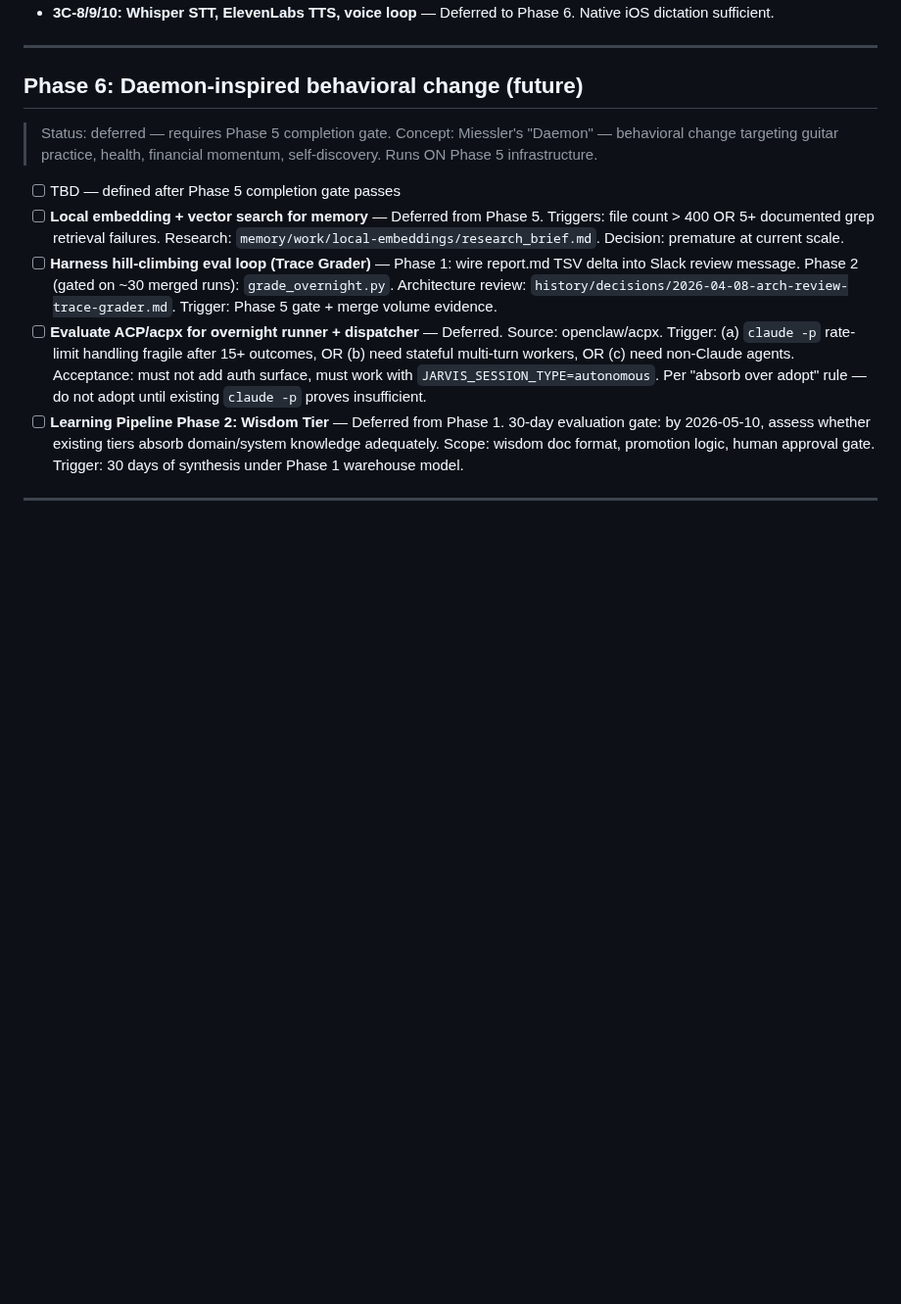
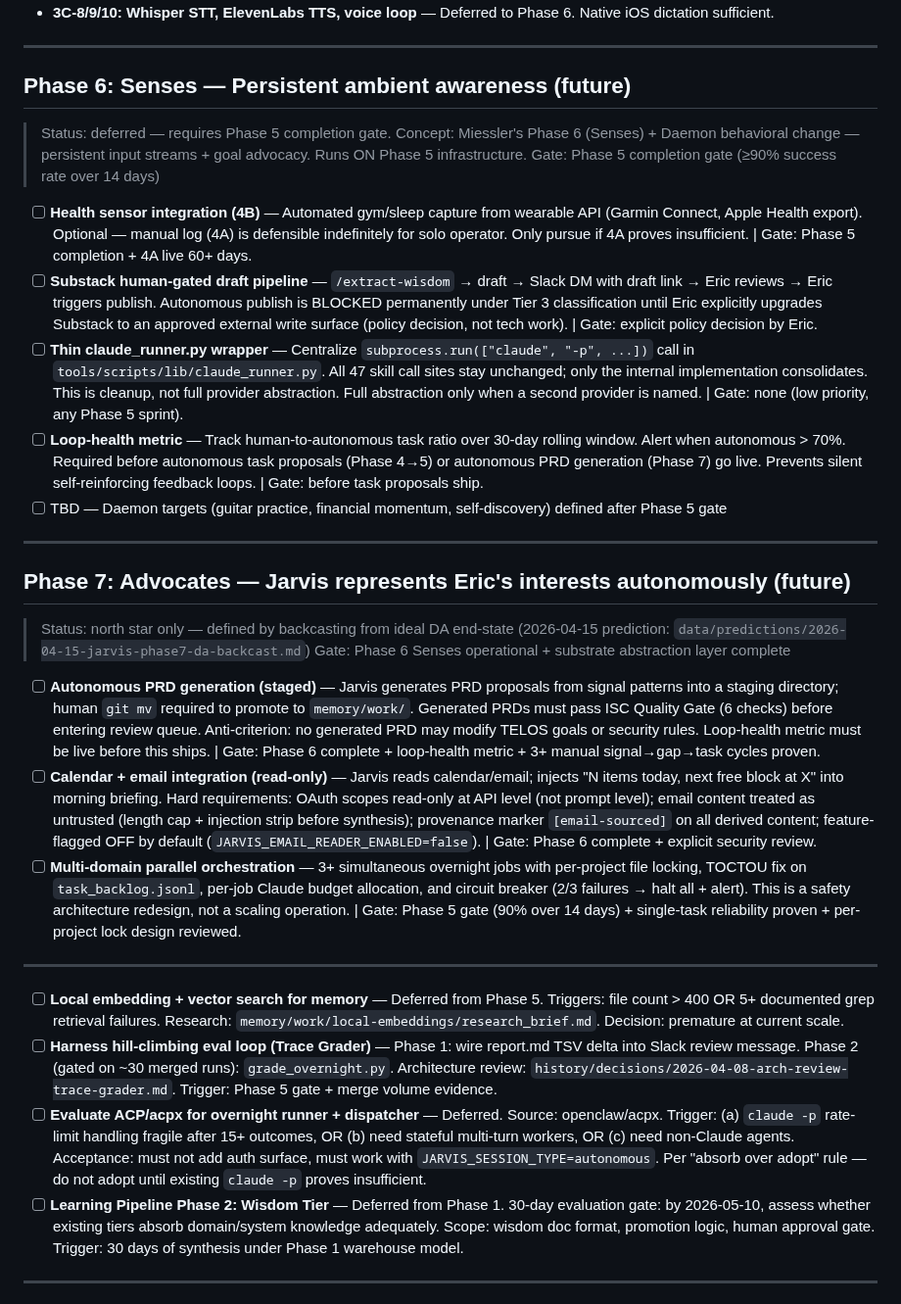
Before and after one commit to Eric-Pacheco95/epdev, a Markdown page: orchestration/tasklist.md, the part around one of its changes. Shown at 98% size. Drawn GitHub-style; blank space fills up the shorter version.

Commit message:
📋 chore(tasklist): add Phase 4→5 bridge tasks + Phase 6-7 north star structure
Add backcasted capability bridge section (health schema, financial feed,
goal-drift detection, morning briefing, task proposals); restructure
Phase 6 with Senses framing and Phase 7 Advocates as explicit north star;
routine task state updates from 2026-04-15 architecture review session.

Co-Authored-By: Claude Sonnet 4.6 <noreply@anthropic.com>

```diff
--- a/orchestration/tasklist.md
+++ b/orchestration/tasklist.md
@@ -93,12 +104,30 @@
 
 ---
 
-## Phase 6: Daemon-inspired behavioral change (future)
+## Phase 6: Senses — Persistent ambient awareness (future)
 
 > Status: deferred — requires Phase 5 completion gate.
-> Concept: Miessler's "Daemon" — behavioral change targeting guitar practice, health, financial momentum, self-discovery. Runs ON Phase 5 infrastructure.
+> Concept: Miessler's Phase 6 (Senses) + Daemon behavioral change — persistent input streams + goal advocacy. Runs ON Phase 5 infrastructure.
+> Gate: Phase 5 completion gate (≥90% success rate over 14 days)
 
-- [ ] TBD — defined after Phase 5 completion gate passes
+- [ ] **Health sensor integration (4B)** — Automated gym/sleep capture from wearable API (Garmin Connect, Apple Health export). Optional — manual log (4A) is defensible indefinitely for solo operator. Only pursue if 4A proves insufficient. | Gate: Phase 5 completion + 4A live 60+ days.
+- [ ] **Substack human-gated draft pipeline** — `/extract-wisdom` → draft → Slack DM with draft link → Eric reviews → Eric triggers publish. Autonomous publish is BLOCKED permanently under Tier 3 classification until Eric explicitly upgrades Substack to an approved external write surface (policy decision, not tech work). | Gate: explicit policy decision by Eric.
+- [ ] **Thin claude_runner.py wrapper** — Centralize `subprocess.run(["claude", "-p", ...])` call in `tools/scripts/lib/claude_runner.py`. All 47 skill call sites stay unchanged; only the internal implementation consolidates. This is cleanup, not full provider abstraction. Full abstraction only when a second provider is named. | Gate: none (low priority, any Phase 5 sprint).
+- [ ] **Loop-health metric** — Track human-to-autonomous task ratio over 30-day rolling window. Alert when autonomous > 70%. Required before autonomous task proposals (Phase 4→5) or autonomous PRD generation (Phase 7) go live. Prevents silent self-reinforcing feedback loops. | Gate: before task proposals ship.
+- [ ] TBD — Daemon targets (guitar practice, financial momentum, self-discovery) defined after Phase 5 gate
+---
+
+## Phase 7: Advocates — Jarvis represents Eric's interests autonomously (future)
+
+> Status: north star only — defined by backcasting from ideal DA end-state (2026-04-15 prediction: `data/predictions/2026-04-15-jarvis-phase7-da-backcast.md`)
+> Gate: Phase 6 Senses operational + substrate abstraction layer complete
+
+- [ ] **Autonomous PRD generation (staged)** — Jarvis generates PRD proposals from signal patterns into a staging directory; human `git mv` required to promote to `memory/work/`. Generated PRDs must pass ISC Quality Gate (6 checks) before entering review queue. Anti-criterion: no generated PRD may modify TELOS goals or security rules. Loop-health metric must be live before this ships. | Gate: Phase 6 complete + loop-health metric + 3+ manual signal→gap→task cycles proven.
+- [ ] **Calendar + email integration (read-only)** — Jarvis reads calendar/email; injects "N items today, next free block at X" into morning briefing. Hard requirements: OAuth scopes read-only at API level (not prompt level); email content treated as untrusted (length cap + injection strip before synthesis); provenance marker `[email-sourced]` on all derived content; feature-flagged OFF by default (`JARVIS_EMAIL_READER_ENABLED=false`). | Gate: Phase 6 complete + explicit security review.
+- [ ] **Multi-domain parallel orchestration** — 3+ simultaneous overnight jobs with per-project file locking, TOCTOU fix on `task_backlog.jsonl`, per-job Claude budget allocation, and circuit breaker (2/3 failures → halt all + alert). This is a safety architecture redesign, not a scaling operation. | Gate: Phase 5 gate (90% over 14 days) + single-task reliability proven + per-project lock design reviewed.
+
+---
+
 - [ ] **Local embedding + vector search for memory** — Deferred from Phase 5. Triggers: file count > 400 OR 5+ documented grep retrieval failures. Research: `memory/work/local-embeddings/research_brief.md`. Decision: premature at current scale.
 - [ ] **Harness hill-climbing eval loop (Trace Grader)** — Phase 1: wire report.md TSV delta into Slack review message. Phase 2 (gated on ~30 merged runs): `grade_overnight.py`. Architecture review: `history/decisions/2026-04-08-arch-review-trace-grader.md`. Trigger: Phase 5 gate + merge volume evidence.
 - [ ] **Evaluate ACP/acpx for overnight runner + dispatcher** — Deferred. Source: openclaw/acpx. Trigger: (a) `claude -p` rate-limit handling fragile after 15+ outcomes, OR (b) need stateful multi-turn workers, OR (c) need non-Claude agents. Acceptance: must not add auth surface, must work with `JARVIS_SESSION_TYPE=autonomous`. Per "absorb over adopt" rule — do not adopt until existing `claude -p` proves insufficient.
```
Also changed, not shown: other parts of orchestration/tasklist.md (+11 -0 lines).
